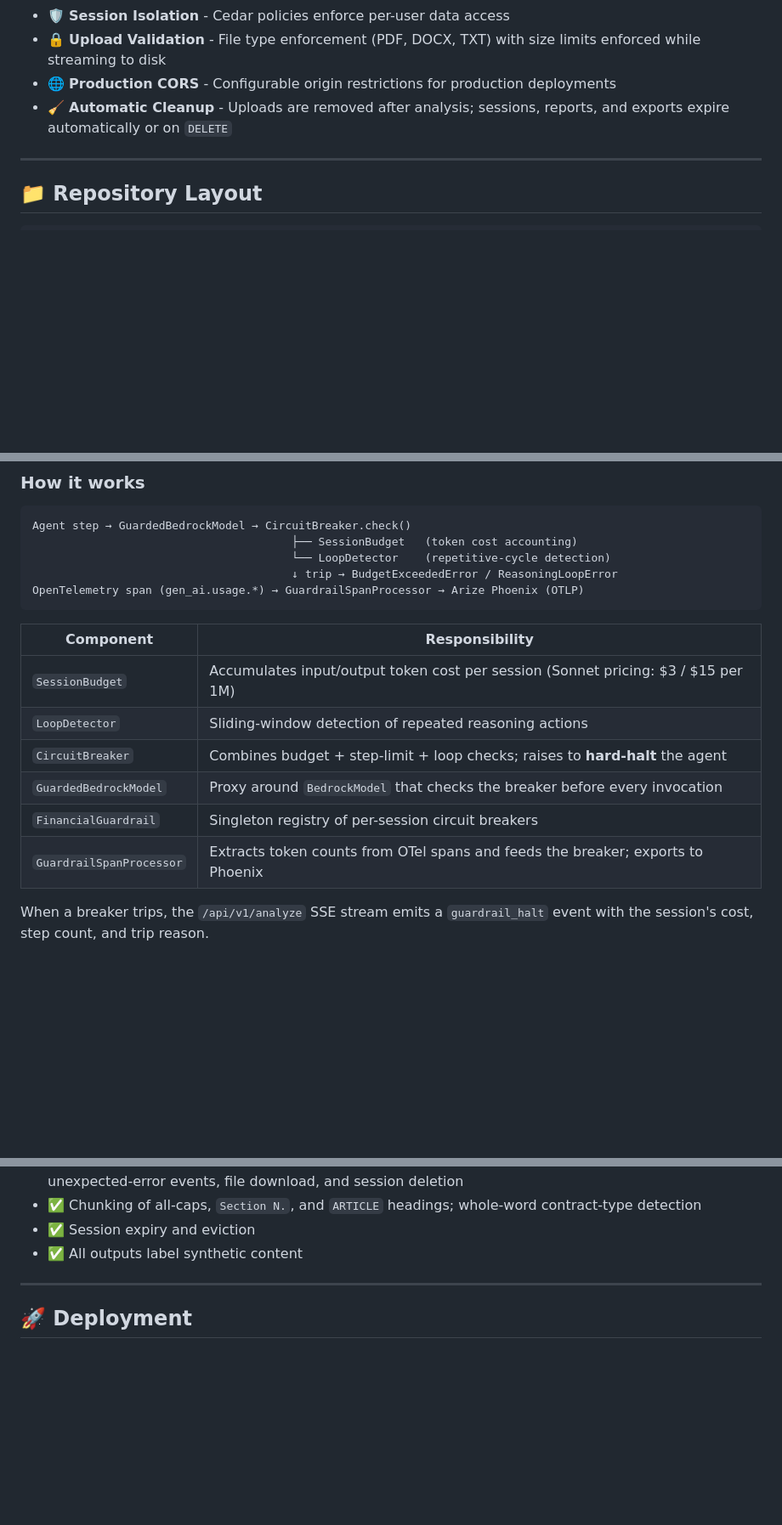
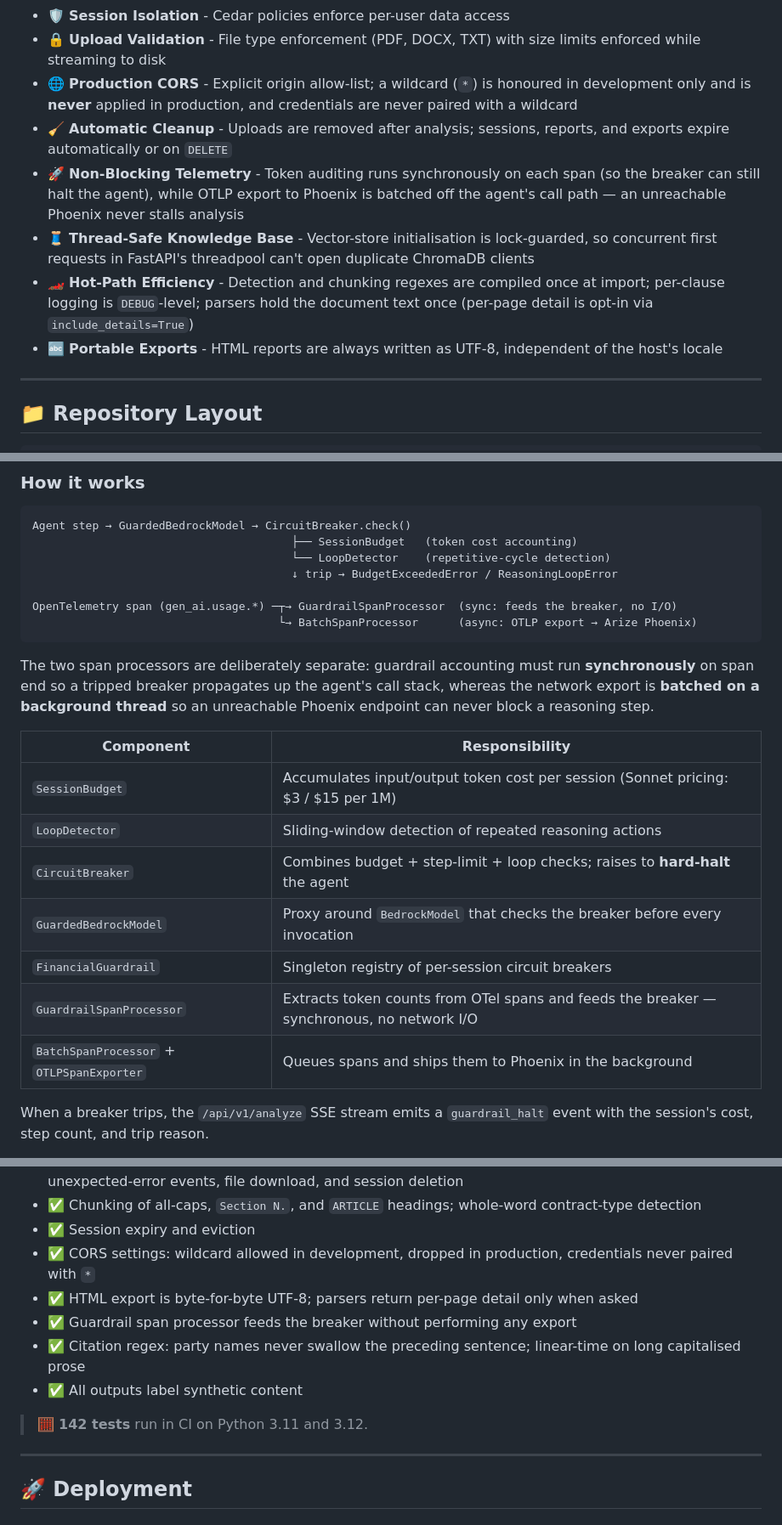
Before and after one commit to ATaylorAerospace/Factor-AI, a Markdown page: README.md, 3 parts joined by grey strips. Shown at 85% size. Rendered like a GitHub page; blank space fills up the shorter version.

````diff
--- a/README.md
+++ b/README.md
@@ -112,8 +112,12 @@ Factor AI deploys a system of **autonomous AI agents** that collaboratively anal
 - 📡 **Phoenix Telemetry** - OpenTelemetry traces exported to a self-hosted Arize Phoenix instance for per-step token auditing
 - 🛡️ **Session Isolation** - Cedar policies enforce per-user data access
 - 🔒 **Upload Validation** - File type enforcement (PDF, DOCX, TXT) with size limits enforced while streaming to disk
-- 🌐 **Production CORS** - Configurable origin restrictions for production deployments
+- 🌐 **Production CORS** - Explicit origin allow-list; a wildcard (`*`) is honoured in development only and is **never** applied in production, and credentials are never paired with a wildcard
 - 🧹 **Automatic Cleanup** - Uploads are removed after analysis; sessions, reports, and exports expire automatically or on `DELETE`
+- 🚀 **Non-Blocking Telemetry** - Token auditing runs synchronously on each span (so the breaker can still halt the agent), while OTLP export to Phoenix is batched off the agent's call path — an unreachable Phoenix never stalls analysis
+- 🧵 **Thread-Safe Knowledge Base** - Vector-store initialisation is lock-guarded, so concurrent first requests in FastAPI's threadpool can't open duplicate ChromaDB clients
+- 🏎️ **Hot-Path Efficiency** - Detection and chunking regexes are compiled once at import; per-clause logging is `DEBUG`-level; parsers hold the document text once (per-page detail is opt-in via `include_details=True`)
+- 🔤 **Portable Exports** - HTML reports are always written as UTF-8, independent of the host's locale
 
 ---
 
@@ -161,8 +165,12 @@ Agent step → GuardedBedrockModel → CircuitBreaker.check()
                                        ├── SessionBudget   (token cost accounting)
                                        └── LoopDetector    (repetitive-cycle detection)
                                        ↓ trip → BudgetExceededError / ReasoningLoopError
-OpenTelemetry span (gen_ai.usage.*) → GuardrailSpanProcessor → Arize Phoenix (OTLP)
+
+OpenTelemetry span (gen_ai.usage.*) ─┬→ GuardrailSpanProcessor  (sync: feeds the breaker, no I/O)
+                                     └→ BatchSpanProcessor      (async: OTLP export → Arize Phoenix)
 ```
+
+The two span processors are deliberately separate: guardrail accounting must run **synchronously** on span end so a tripped breaker propagates up the agent's call stack, whereas the network export is **batched on a background thread** so an unreachable Phoenix endpoint can never block a reasoning step.
 
 | Component | Responsibility |
 |-----------|----------------|
@@ -171,7 +179,8 @@ OpenTelemetry span (gen_ai.usage.*) → GuardrailSpanProcessor → Arize Phoenix
 | `CircuitBreaker` | Combines budget + step-limit + loop checks; raises to **hard-halt** the agent |
 | `GuardedBedrockModel` | Proxy around `BedrockModel` that checks the breaker before every invocation |
 | `FinancialGuardrail` | Singleton registry of per-session circuit breakers |
-| `GuardrailSpanProcessor` | Extracts token counts from OTel spans and feeds the breaker; exports to Phoenix |
+| `GuardrailSpanProcessor` | Extracts token counts from OTel spans and feeds the breaker — synchronous, no network I/O |
+| `BatchSpanProcessor` + `OTLPSpanExporter` | Queues spans and ships them to Phoenix in the background |
 
 When a breaker trips, the `/api/v1/analyze` SSE stream emits a `guardrail_halt` event with the session's cost, step count, and trip reason.
 
@@ -355,7 +369,13 @@ Tests cover:
 - ✅ Batch pipeline regressions: 250-clause batches, same-name uploads, unreadable and scanned files, unexpected-error events, file download, and session deletion
 - ✅ Chunking of all-caps, `Section N.`, and `ARTICLE` headings; whole-word contract-type detection
 - ✅ Session expiry and eviction
+- ✅ CORS settings: wildcard allowed in development, dropped in production, credentials never paired with `*`
+- ✅ HTML export is byte-for-byte UTF-8; parsers return per-page detail only when asked
+- ✅ Guardrail span processor feeds the breaker without performing any export
+- ✅ Citation regex: party names never swallow the preceding sentence; linear-time on long capitalised prose
 - ✅ All outputs label synthetic content
+
+> 🧮 **142 tests** run in CI on Python 3.11 and 3.12.
 
 ---
 
````
Also changed, not shown: other parts of README.md (+38 -0 lines).
